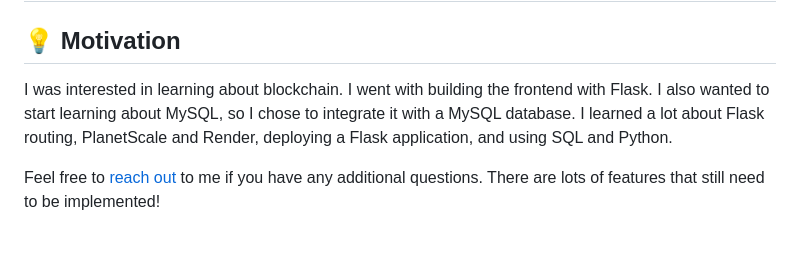
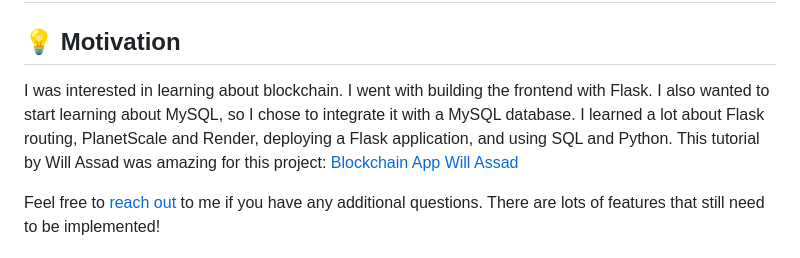
Before and after one commit to abdulolagunju19/blockchain-app, a Markdown page: README.md, the part around the change. Rendered like a GitHub page.

```diff
--- a/README.md
+++ b/README.md
@@ -2,7 +2,7 @@
 
 ## 💡 Motivation
 
-I was interested in learning about blockchain. I went with building the frontend with Flask. I also wanted to start learning about MySQL, so I chose to integrate it with a MySQL database. I learned a lot about Flask routing, PlanetScale and Render, deploying a Flask application, and using SQL and Python.
+I was interested in learning about blockchain. I went with building the frontend with Flask. I also wanted to start learning about MySQL, so I chose to integrate it with a MySQL database. I learned a lot about Flask routing, PlanetScale and Render, deploying a Flask application, and using SQL and Python. This tutorial by Will Assad was amazing for this project: [Blockchain App Will Assad](https://www.youtube.com/watch?v=b41TVaLwhKc&list=PLtCKS3CuBDYV_Vyl1ZH2Je8gSdXfQf4e3)
 
 Feel free to [reach out](https://abneuro.vercel.app/contact) to me if you have any additional questions. There are lots of features that still need to be implemented!
 
```
